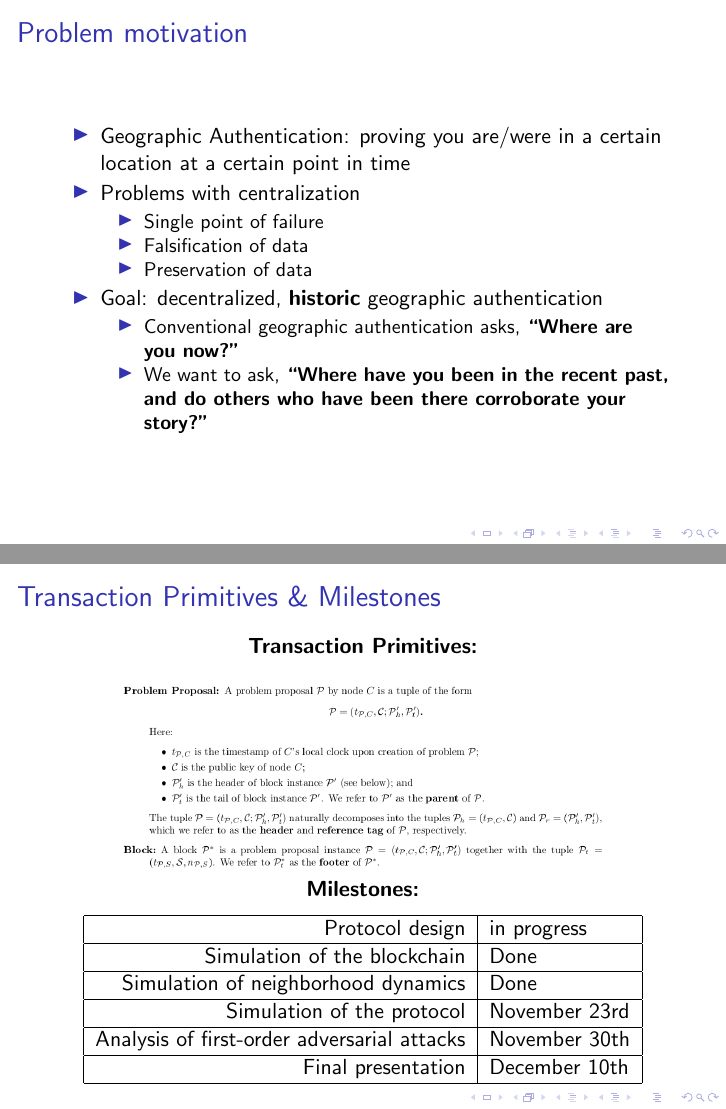
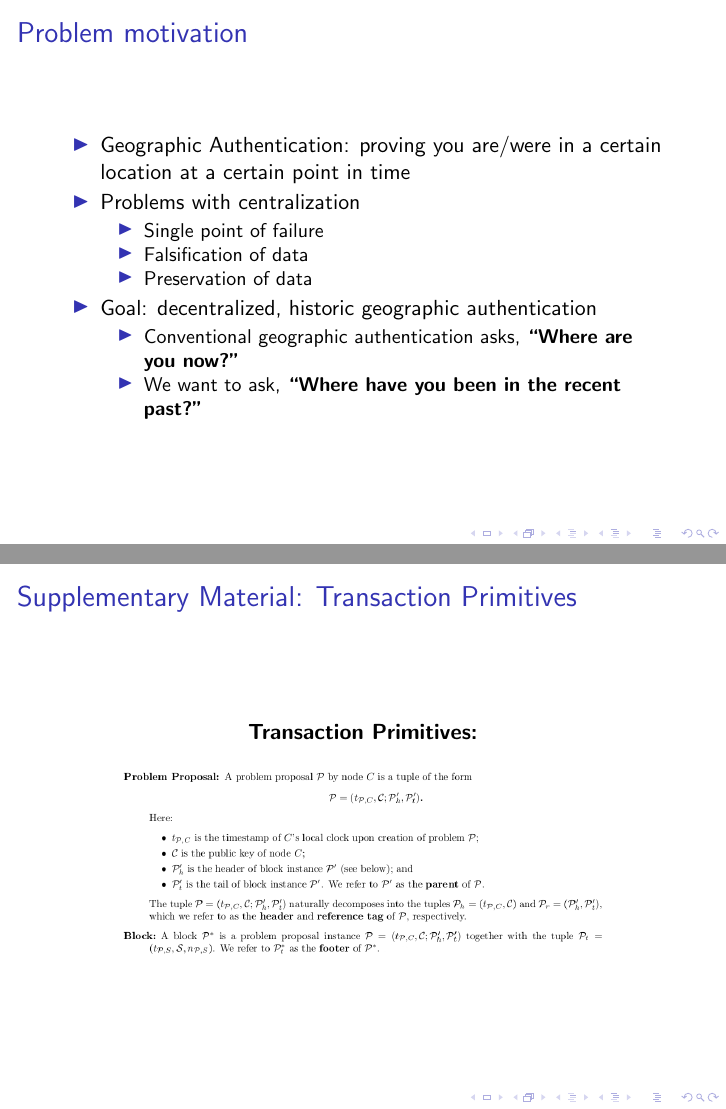
Before and after one commit to robbobbinett/geographic_auth_with_bc, LaTeX slides (reports/progress_presentation/progress_presentation.tex): pages 2 and 5 of 5 before the commit and pages 2 and 6 of 6 after it, joined at a grey line. Compiled offline with pdfLaTeX.

Commit message:
Text changes with Tiago

```diff
--- a/reports/progress_presentation/progress_presentation.tex
+++ b/reports/progress_presentation/progress_presentation.tex
@@ -31,10 +31,10 @@
 				\item Falsification of data
 				\item Preservation of data
 			\end{itemize}
-		\item Goal: decentralized, \textbf{historic} geographic authentication
+		\item Goal: decentralized, historic geographic authentication
 			\begin{itemize}
 				\item Conventional geographic authentication asks, \textbf{``Where are you now?''}
-				\item We want to ask, \textbf{``Where have you been in the recent past, and do others who have been there corroborate your story?''}
+				\item We want to ask, \textbf{``Where have you been in the recent past?''}
 			\end{itemize}
 	\end{itemize}
 \end{frame}
@@ -123,13 +123,8 @@
 \end{frame}
 
 \begin{frame}
-	\frametitle{Transaction Primitives \& Milestones}
+	\frametitle{Milestones}
 	\begin{figure}
-		\centering
-		\textbf{Transaction Primitives:} \\
-		\vspace{5mm}
-		\includegraphics[width=0.8\textwidth]{decker_figures/tentative_fig.png}
-
 		\textbf{Milestones:} \\
 		\vspace{3mm}
 		\begin{tabular}{|r|l|}
@@ -150,4 +145,14 @@
 	\end{figure}
 \end{frame}
 
+\begin{frame}
+	\frametitle{Supplementary Material: Transaction Primitives}
+	\begin{figure}
+		\centering
+		\textbf{Transaction Primitives:} \\
+		\vspace{5mm}
+		\includegraphics[width=0.8\textwidth]{decker_figures/tentative_fig.png}
+	\end{figure}
+\end{frame}
+
 \end{document}
```
Also changed, not shown: reports/progress_presentation/progress_presentation.tex (2 more changed lines).
